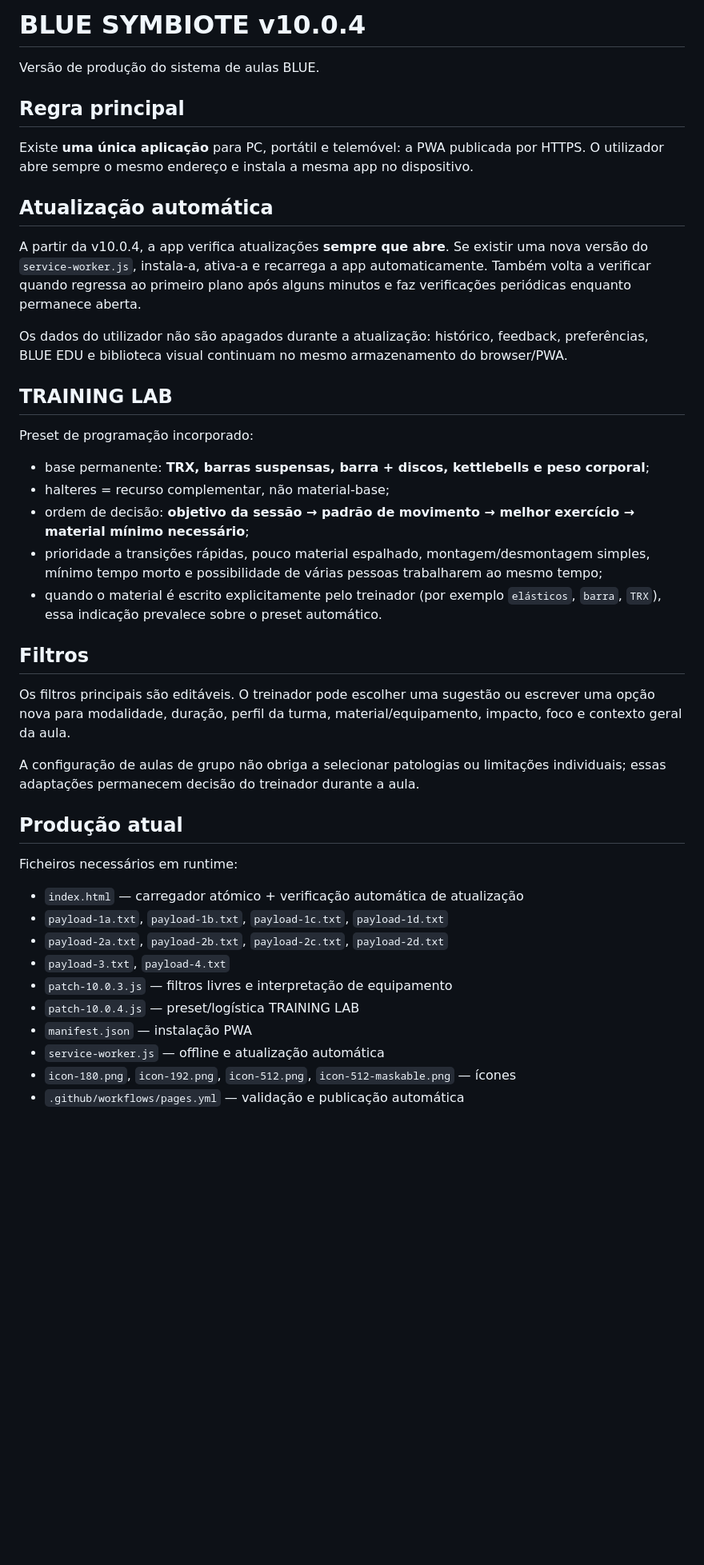
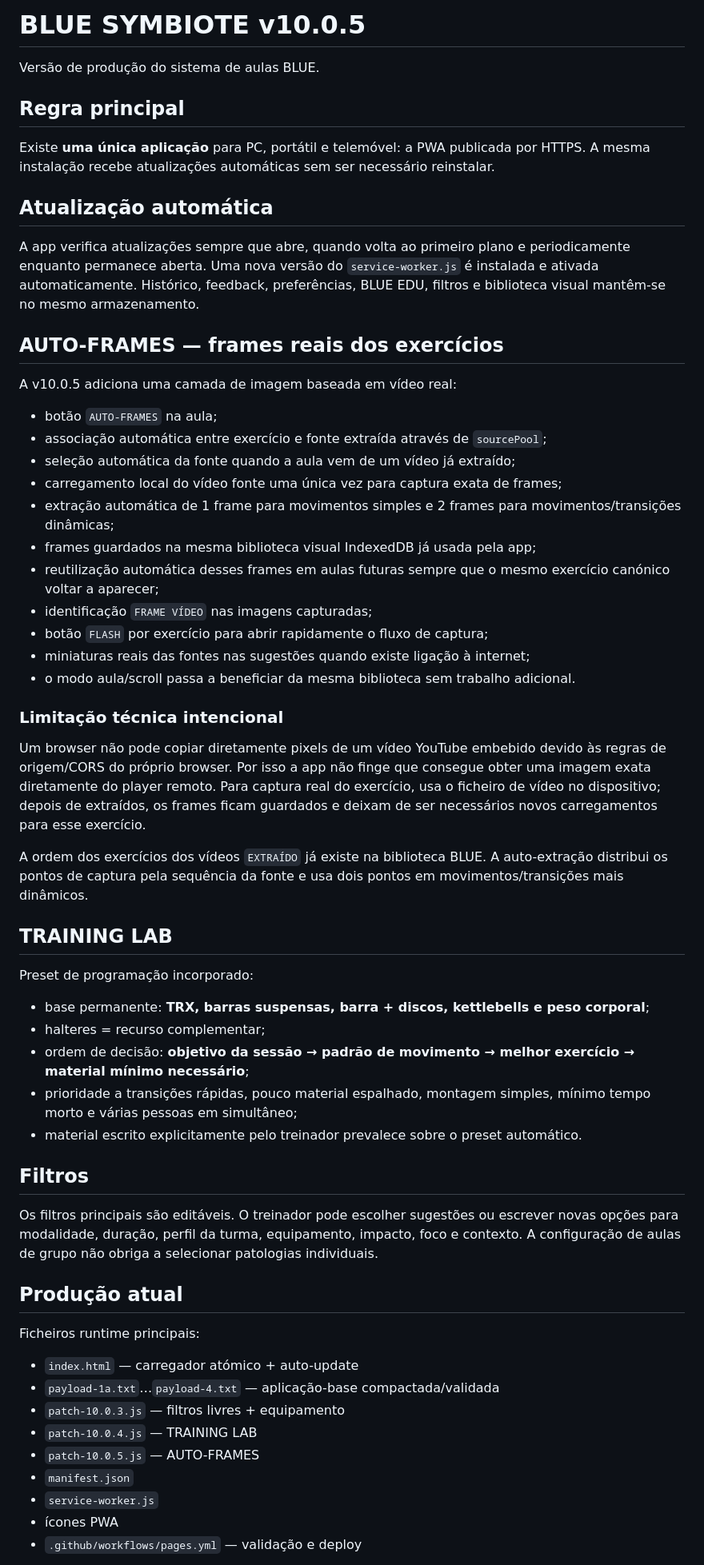
Before and after one commit to JotazizuSensei/Gerador-Treinos, a Markdown page: README.md, the part around one of its changes. Shown at 80% size. Rendered like a GitHub page; blank space fills up the shorter version.

Commit message:
Document AUTO-FRAMES v10.0.5

```diff
--- a/README.md
+++ b/README.md
@@ -1,45 +1,62 @@
-# BLUE SYMBIOTE v10.0.4
+# BLUE SYMBIOTE v10.0.5
 
 Versão de produção do sistema de aulas BLUE.
 
 ## Regra principal
 
-Existe **uma única aplicação** para PC, portátil e telemóvel: a PWA publicada por HTTPS. O utilizador abre sempre o mesmo endereço e instala a mesma app no dispositivo.
+Existe **uma única aplicação** para PC, portátil e telemóvel: a PWA publicada por HTTPS. A mesma instalação recebe atualizações automáticas sem ser necessário reinstalar.
 
 ## Atualização automática
 
-A partir da v10.0.4, a app verifica atualizações **sempre que abre**. Se existir uma nova versão do `service-worker.js`, instala-a, ativa-a e recarrega a app automaticamente. Também volta a verificar quando regressa ao primeiro plano após alguns minutos e faz verificações periódicas enquanto permanece aberta.
+A app verifica atualizações sempre que abre, quando volta ao primeiro plano e periodicamente enquanto permanece aberta. Uma nova versão do `service-worker.js` é instalada e ativada automaticamente. Histórico, feedback, preferências, BLUE EDU, filtros e biblioteca visual mantêm-se no mesmo armazenamento.
 
-Os dados do utilizador não são apagados durante a atualização: histórico, feedback, preferências, BLUE EDU e biblioteca visual continuam no mesmo armazenamento do browser/PWA.
+## AUTO-FRAMES — frames reais dos exercícios
+
+A v10.0.5 adiciona uma camada de imagem baseada em vídeo real:
+
+- botão `AUTO-FRAMES` na aula;
+- associação automática entre exercício e fonte extraída através de `sourcePool`;
+- seleção automática da fonte quando a aula vem de um vídeo já extraído;
+- carregamento local do vídeo fonte uma única vez para captura exata de frames;
+- extração automática de 1 frame para movimentos simples e 2 frames para movimentos/transições dinâmicas;
+- frames guardados na mesma biblioteca visual IndexedDB já usada pela app;
+- reutilização automática desses frames em aulas futuras sempre que o mesmo exercício canónico voltar a aparecer;
+- identificação `FRAME VÍDEO` nas imagens capturadas;
+- botão `FLASH` por exercício para abrir rapidamente o fluxo de captura;
+- miniaturas reais das fontes nas sugestões quando existe ligação à internet;
+- o modo aula/scroll passa a beneficiar da mesma biblioteca sem trabalho adicional.
+
+### Limitação técnica intencional
+
+Um browser não pode copiar diretamente pixels de um vídeo YouTube embebido devido às regras de origem/CORS do próprio browser. Por isso a app não finge que consegue obter uma imagem exata diretamente do player remoto. Para captura real do exercício, usa o ficheiro de vídeo no dispositivo; depois de extraídos, os frames ficam guardados e deixam de ser necessários novos carregamentos para esse exercício.
+
+A ordem dos exercícios dos vídeos `EXTRAÍDO` já existe na biblioteca BLUE. A auto-extração distribui os pontos de captura pela sequência da fonte e usa dois pontos em movimentos/transições mais dinâmicos.
 
 ## TRAINING LAB
 
 Preset de programação incorporado:
 
 - base permanente: **TRX, barras suspensas, barra + discos, kettlebells e peso corporal**;
-- halteres = recurso complementar, não material-base;
+- halteres = recurso complementar;
 - ordem de decisão: **objetivo da sessão → padrão de movimento → melhor exercício → material mínimo necessário**;
-- prioridade a transições rápidas, pouco material espalhado, montagem/desmontagem simples, mínimo tempo morto e possibilidade de várias pessoas trabalharem ao mesmo tempo;
-- quando o material é escrito explicitamente pelo treinador (por exemplo `elásticos`, `barra`, `TRX`), essa indicação prevalece sobre o preset automático.
+- prioridade a transições rápidas, pouco material espalhado, montagem simples, mínimo tempo morto e várias pessoas em simultâneo;
+- material escrito explicitamente pelo treinador prevalece sobre o preset automático.
 
 ## Filtros
 
-Os filtros principais são editáveis. O treinador pode escolher uma sugestão ou escrever uma opção nova para modalidade, duração, perfil da turma, material/equipamento, impacto, foco e contexto geral da aula.
-
-A configuração de aulas de grupo não obriga a selecionar patologias ou limitações individuais; essas adaptações permanecem decisão do treinador durante a aula.
+Os filtros principais são editáveis. O treinador pode escolher sugestões ou escrever novas opções para modalidade, duração, perfil da turma, equipamento, impacto, foco e contexto. A configuração de aulas de grupo não obriga a selecionar patologias individuais.
 
 ## Produção atual
 
-Ficheiros necessários em runtime:
+Ficheiros runtime principais:
 
-- `index.html` — carregador atómico + verificação automática de atualização
-- `payload-1a.txt`, `payload-1b.txt`, `payload-1c.txt`, `payload-1d.txt`
-- `payload-2a.txt`, `payload-2b.txt`, `payload-2c.txt`, `payload-2d.txt`
-- `payload-3.txt`, `payload-4.txt`
-- `patch-10.0.3.js` — filtros livres e interpretação de equipamento
-- `patch-10.0.4.js` — preset/logística TRAINING LAB
-- `manifest.json` — instalação PWA
-- `service-worker.js` — offline e atualização automática
-- `icon-180.png`, `icon-192.png`, `icon-512.png`, `icon-512-maskable.png` — ícones
-- `.github/workflows/pages.yml` — validação e publicação automática
+- `index.html` — carregador atómico + auto-update
+- `payload-1a.txt`…`payload-4.txt` — aplicação-base compactada/validada
+- `patch-10.0.3.js` — filtros livres + equipamento
+- `patch-10.0.4.js` — TRAINING LAB
+- `patch-10.0.5.js` — AUTO-FRAMES
+- `manifest.json`
+- `service-worker.js`
+- ícones PWA
+- `.github/workflows/pages.yml` — validação e deploy
 
```
Also changed, not shown: other parts of README.md (+2 -10 lines).
